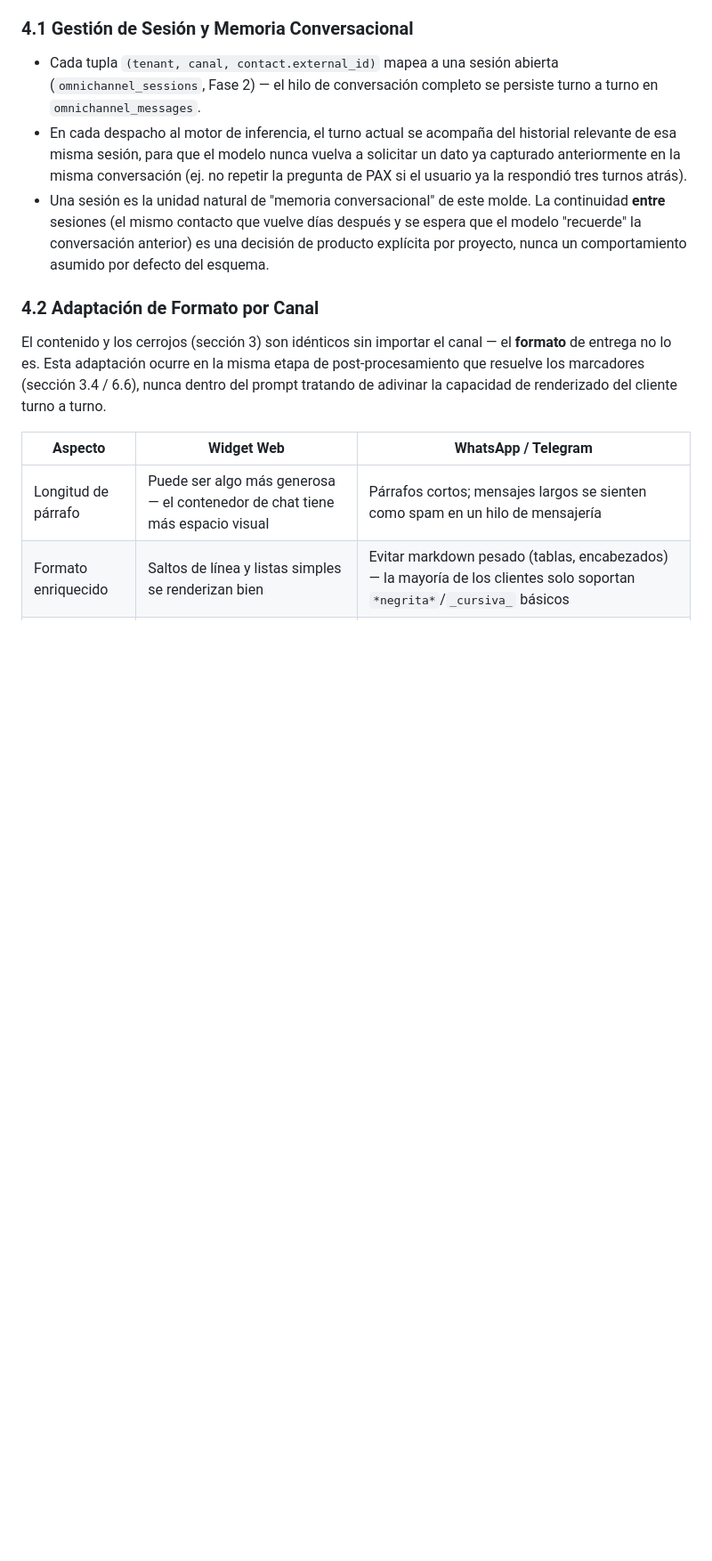
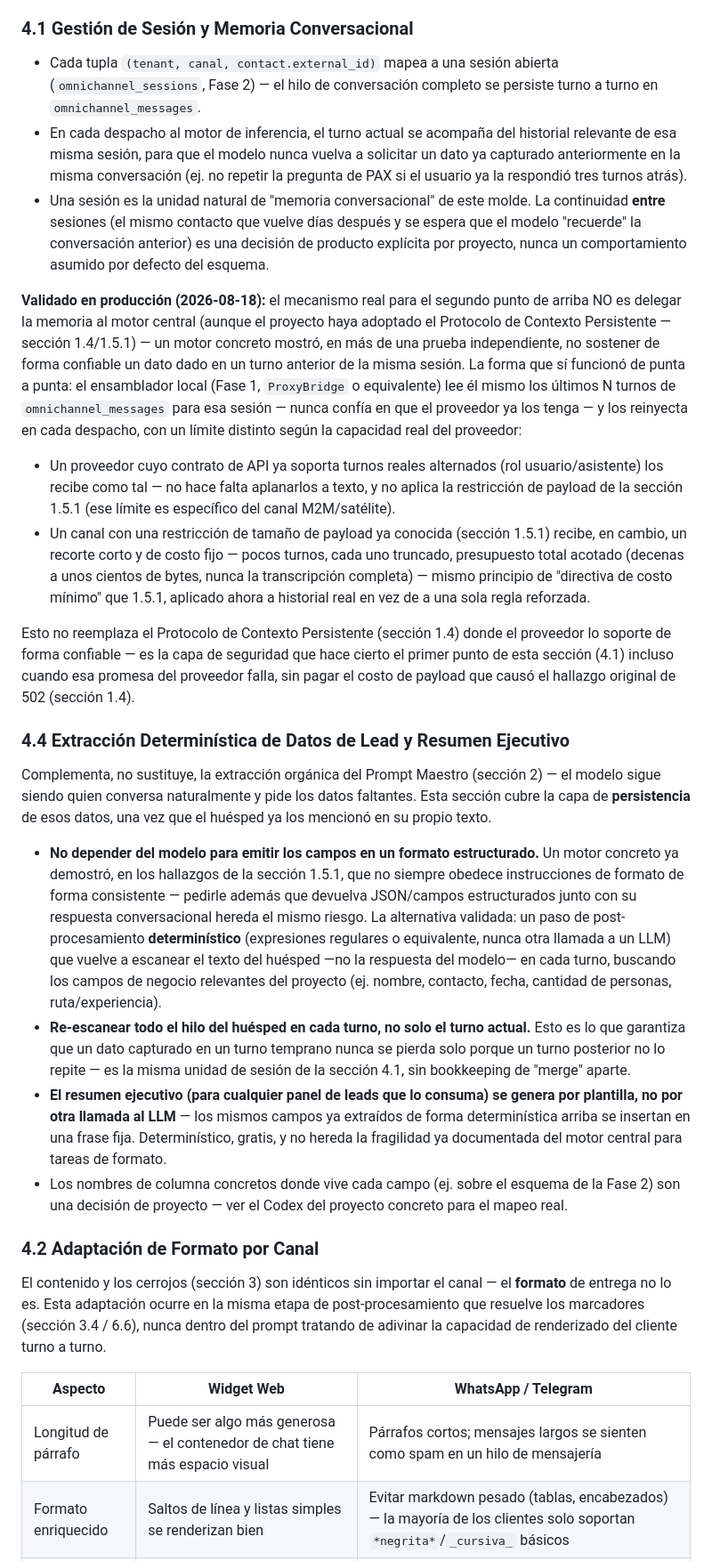
Before and after one commit to dacadomx-collab/loverlipsyachts, a Markdown page: modulos/MOD_CONCIERGE_COGNITIVO_OMNICANAL.md, the part around one of its changes. Shown at 89% size. Rendered like a GitHub page; blank space fills up the shorter version.

Commit message:
Update agnostic blueprint (v2.3): validated conversation memory + deterministic lead extraction patterns
Generalizes two patterns confirmed end-to-end in a concrete project this
hito: explicit local re-injection of recent session history instead of
trusting a provider's own context memory (section 4.1, bounded per the
provider's actual payload capability), and deterministic post-processing
extraction + template-generated summaries instead of relying on the LLM
to emit structured output (new section 4.4). No tenant/brand names
introduced, per this doc's own governance discipline (section 9).

Co-Authored-By: Claude Sonnet 5 <noreply@anthropic.com>

```diff
--- a/modulos/MOD_CONCIERGE_COGNITIVO_OMNICANAL.md
+++ b/modulos/MOD_CONCIERGE_COGNITIVO_OMNICANAL.md
@@ -295,6 +295,21 @@ El Prompt Maestro (sección 2) nunca ejecuta una acción por sí mismo — cuand
 - Cada tupla `(tenant, canal, contact.external_id)` mapea a una sesión abierta (`omnichannel_sessions`, Fase 2) — el hilo de conversación completo se persiste turno a turno en `omnichannel_messages`.
 - En cada despacho al motor de inferencia, el turno actual se acompaña del historial relevante de esa misma sesión, para que el modelo nunca vuelva a solicitar un dato ya capturado anteriormente en la misma conversación (ej. no repetir la pregunta de PAX si el usuario ya la respondió tres turnos atrás).
 - Una sesión es la unidad natural de "memoria conversacional" de este molde. La continuidad **entre** sesiones (el mismo contacto que vuelve días después y se espera que el modelo "recuerde" la conversación anterior) es una decisión de producto explícita por proyecto, nunca un comportamiento asumido por defecto del esquema.
+
+**Validado en producción (2026-08-18):** el mecanismo real para el segundo punto de arriba NO es delegar la memoria al motor central (aunque el proyecto haya adoptado el Protocolo de Contexto Persistente — sección 1.4/1.5.1) — un motor concreto mostró, en más de una prueba independiente, no sostener de forma confiable un dato dado en un turno anterior de la misma sesión. La forma que sí funcionó de punta a punta: el ensamblador local (Fase 1, `ProxyBridge` o equivalente) lee él mismo los últimos N turnos de `omnichannel_messages` para esa sesión — nunca confía en que el proveedor ya los tenga — y los reinyecta en cada despacho, con un límite distinto según la capacidad real del proveedor:
+- Un proveedor cuyo contrato de API ya soporta turnos reales alternados (rol usuario/asistente) los recibe como tal — no hace falta aplanarlos a texto, y no aplica la restricción de payload de la sección 1.5.1 (ese límite es específico del canal M2M/satélite).
+- Un canal con una restricción de tamaño de payload ya conocida (sección 1.5.1) recibe, en cambio, un recorte corto y de costo fijo — pocos turnos, cada uno truncado, presupuesto total acotado (decenas a unos cientos de bytes, nunca la transcripción completa) — mismo principio de "directiva de costo mínimo" que 1.5.1, aplicado ahora a historial real en vez de a una sola regla reforzada.
+
+Esto no reemplaza el Protocolo de Contexto Persistente (sección 1.4) donde el proveedor lo soporte de forma confiable — es la capa de seguridad que hace cierto el primer punto de esta sección (4.1) incluso cuando esa promesa del proveedor falla, sin pagar el costo de payload que causó el hallazgo original de 502 (sección 1.4).
+
+### 4.4 Extracción Determinística de Datos de Lead y Resumen Ejecutivo
+
+Complementa, no sustituye, la extracción orgánica del Prompt Maestro (sección 2) — el modelo sigue siendo quien conversa naturalmente y pide los datos faltantes. Esta sección cubre la capa de **persistencia** de esos datos, una vez que el huésped ya los mencionó en su propio texto.
+
+- **No depender del modelo para emitir los campos en un formato estructurado.** Un motor concreto ya demostró, en los hallazgos de la sección 1.5.1, que no siempre obedece instrucciones de formato de forma consistente — pedirle además que devuelva JSON/campos estructurados junto con su respuesta conversacional hereda el mismo riesgo. La alternativa validada: un paso de post-procesamiento **determinístico** (expresiones regulares o equivalente, nunca otra llamada a un LLM) que vuelve a escanear el texto del huésped —no la respuesta del modelo— en cada turno, buscando los campos de negocio relevantes del proyecto (ej. nombre, contacto, fecha, cantidad de personas, ruta/experiencia).
+- **Re-escanear todo el hilo del huésped en cada turno, no solo el turno actual.** Esto es lo que garantiza que un dato capturado en un turno temprano nunca se pierda solo porque un turno posterior no lo repite — es la misma unidad de sesión de la sección 4.1, sin bookkeeping de "merge" aparte.
+- **El resumen ejecutivo (para cualquier panel de leads que lo consuma) se genera por plantilla, no por otra llamada al LLM** — los mismos campos ya extraídos de forma determinística arriba se insertan en una frase fija. Determinístico, gratis, y no hereda la fragilidad ya documentada del motor central para tareas de formato.
+- Los nombres de columna concretos donde vive cada campo (ej. sobre el esquema de la Fase 2) son una decisión de proyecto — ver el Codex del proyecto concreto para el mapeo real.
 
 ### 4.2 Adaptación de Formato por Canal
 
```
Also changed, not shown: other parts of modulos/MOD_CONCIERGE_COGNITIVO_OMNICANAL.md (+3 -2 lines).
